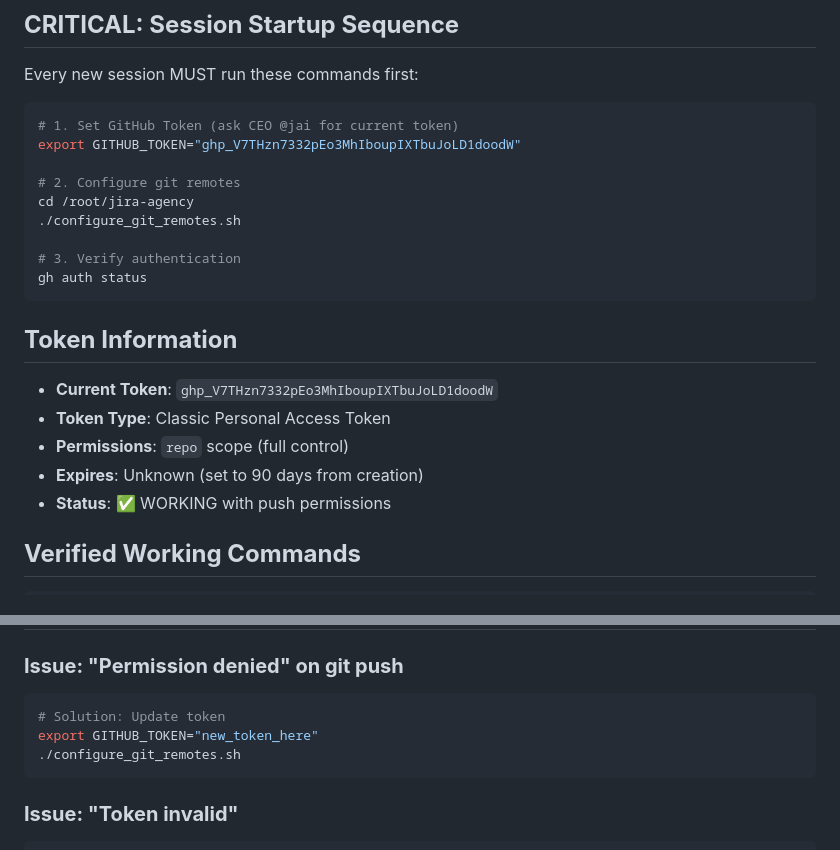
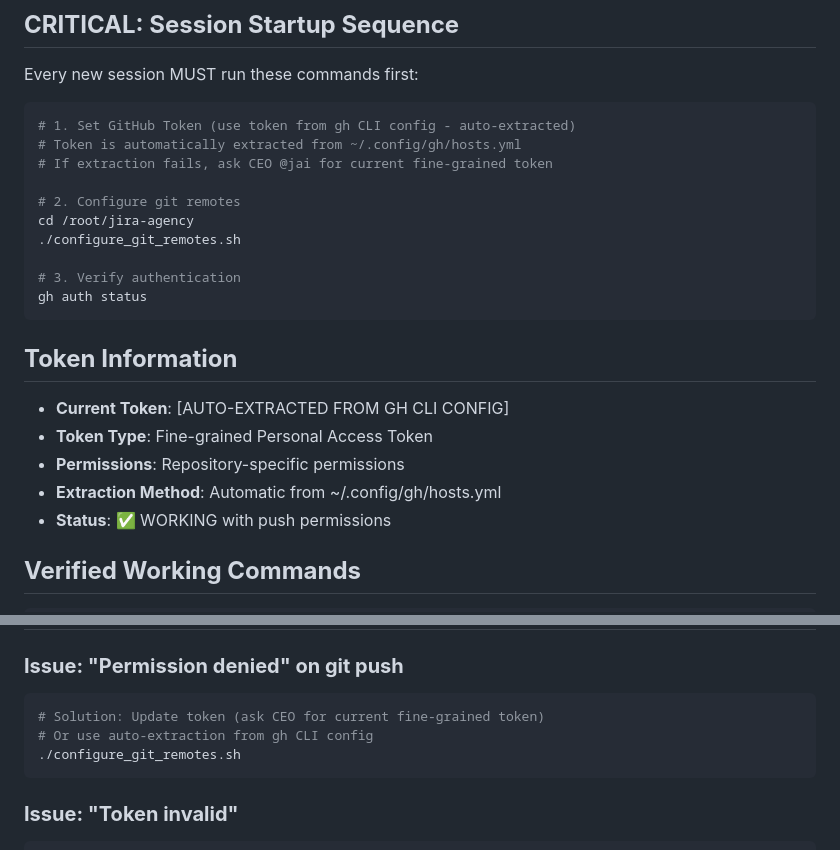
Before and after one commit to ai-agency-cx/jira-agency-dashboard, a Markdown page: memory/GIT_WORKFLOW_MEMORY.md, 2 parts joined by grey strips. GitHub-like rendering.

Commit message:
fix: Remove GitHub tokens from memory file for security
- Redact actual token values to prevent GitHub push protection blocks
- Update documentation to reference auto-extraction from gh CLI config
- Maintain workflow instructions without exposing secrets

````diff
--- a/memory/GIT_WORKFLOW_MEMORY.md
+++ b/memory/GIT_WORKFLOW_MEMORY.md
@@ -4,8 +4,9 @@
 Every new session MUST run these commands first:
 
 ```bash
-# 1. Set GitHub Token (ask CEO @jai for current token)
-export GITHUB_TOKEN="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"
+# 1. Set GitHub Token (use token from gh CLI config - auto-extracted)
+# Token is automatically extracted from ~/.config/gh/hosts.yml
+# If extraction fails, ask CEO @jai for current fine-grained token
 
 # 2. Configure git remotes
 cd /root/jira-agency
@@ -16,10 +17,10 @@ gh auth status
 ```
 
 ## **Token Information**
-- **Current Token**: `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`
-- **Token Type**: Classic Personal Access Token
-- **Permissions**: `repo` scope (full control)
-- **Expires**: Unknown (set to 90 days from creation)
+- **Current Token**: [AUTO-EXTRACTED FROM GH CLI CONFIG]
+- **Token Type**: Fine-grained Personal Access Token
+- **Permissions**: Repository-specific permissions
+- **Extraction Method**: Automatic from ~/.config/gh/hosts.yml
 - **Status**: ✅ WORKING with push permissions
 
 ## **Verified Working Commands**
@@ -71,8 +72,8 @@ gh repo view ai-agency-cx/jira-agency-dashboard
 ## **Common Issues & Solutions**
 ### **Issue: "Permission denied" on git push**
 ```bash
-# Solution: Update token
-export GITHUB_TOKEN="new_token_here"
+# Solution: Update token (ask CEO for current fine-grained token)
+# Or use auto-extraction from gh CLI config
 ./configure_git_remotes.sh
 ```
 
````
